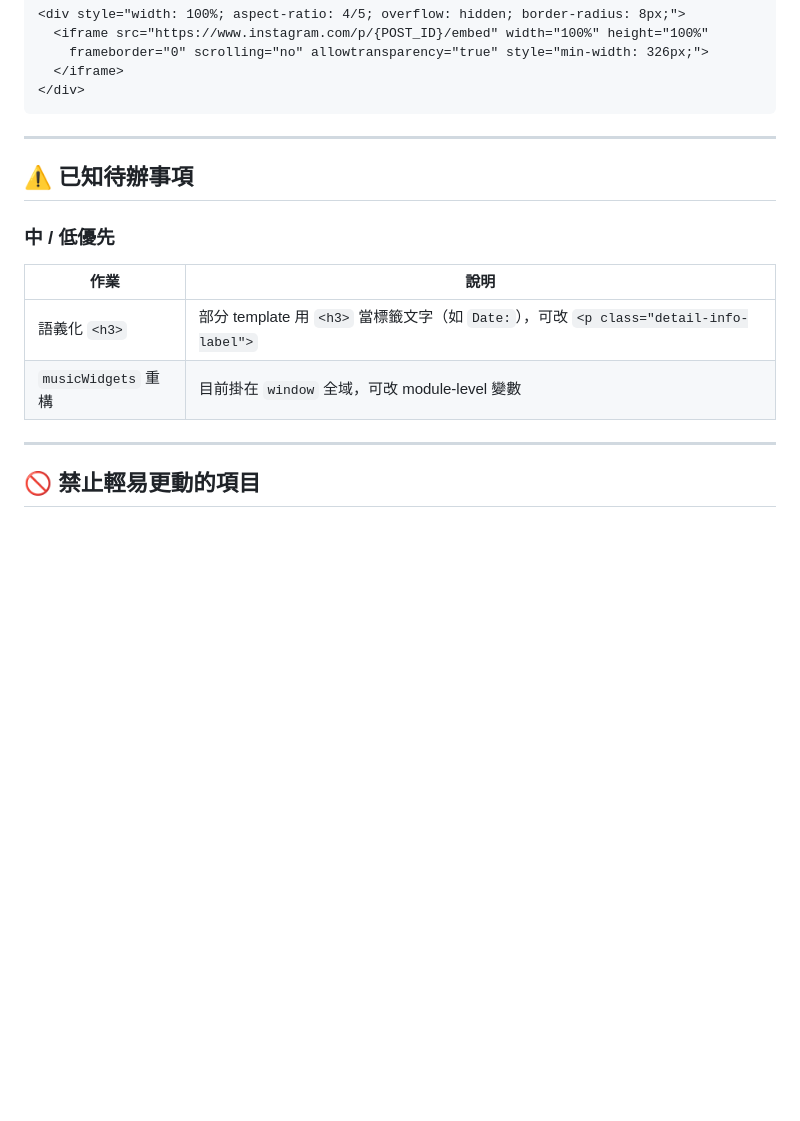
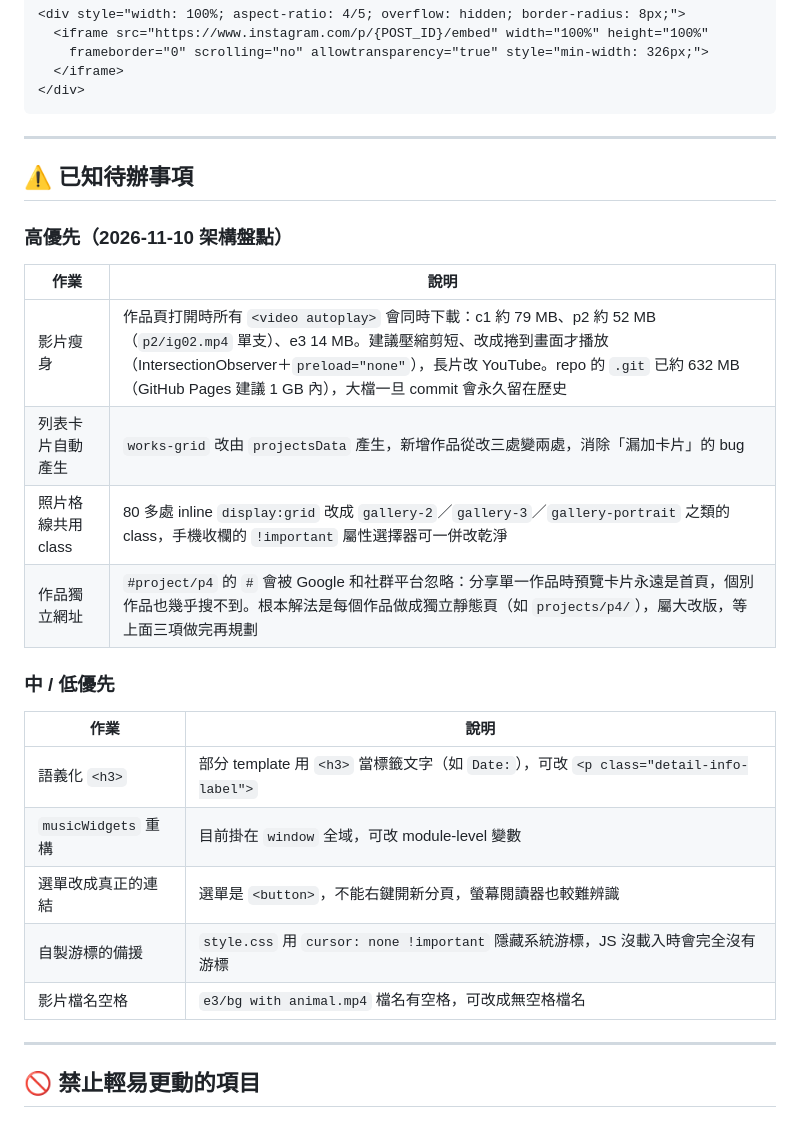
Before and after one commit to k591238/PB.github.io, a Markdown page: README.md, the part around one of its changes. GitHub-like rendering; blank space fills up the shorter version.

```diff
--- a/README.md
+++ b/README.md
@@ -436,12 +478,24 @@ python scripts/convert_project.py --id px --source "source/{專案名}" \
 
 ## ⚠️ 已知待辦事項
 
+### 高優先（2026-11-10 架構盤點）
+
+| 作業 | 說明 |
+|------|------|
+| 影片瘦身 | 作品頁打開時所有 `<video autoplay>` 會同時下載：c1 約 79 MB、p2 約 52 MB（`p2/ig02.mp4` 單支）、e3 14 MB。建議壓縮剪短、改成捲到畫面才播放（IntersectionObserver＋`preload="none"`），長片改 YouTube。repo 的 `.git` 已約 632 MB（GitHub Pages 建議 1 GB 內），大檔一旦 commit 會永久留在歷史 |
+| 列表卡片自動產生 | `works-grid` 改由 `projectsData` 產生，新增作品從改三處變兩處，消除「漏加卡片」的 bug |
+| 照片格線共用 class | 80 多處 inline `display:grid` 改成 `gallery-2`／`gallery-3`／`gallery-portrait` 之類的 class，手機收欄的 `!important` 屬性選擇器可一併改乾淨 |
+| 作品獨立網址 | `#project/p4` 的 `#` 會被 Google 和社群平台忽略：分享單一作品時預覽卡片永遠是首頁，個別作品也幾乎搜不到。根本解法是每個作品做成獨立靜態頁（如 `projects/p4/`），屬大改版，等上面三項做完再規劃 |
+
 ### 中 / 低優先
 
 | 作業 | 說明 |
 |------|------|
 | 語義化 `<h3>` | 部分 template 用 `<h3>` 當標籤文字（如 `Date:`），可改 `<p class="detail-info-label">` |
 | `musicWidgets` 重構 | 目前掛在 `window` 全域，可改 module-level 變數 |
+| 選單改成真正的連結 | 選單是 `<button>`，不能右鍵開新分頁，螢幕閱讀器也較難辨識 |
+| 自製游標的備援 | `style.css` 用 `cursor: none !important` 隱藏系統游標，JS 沒載入時會完全沒有游標 |
+| 影片檔名空格 | `e3/bg with animal.mp4` 檔名有空格，可改成無空格檔名 |
 
 ---
 
```
Also changed, not shown: other parts of README.md (+42 -0 lines).
